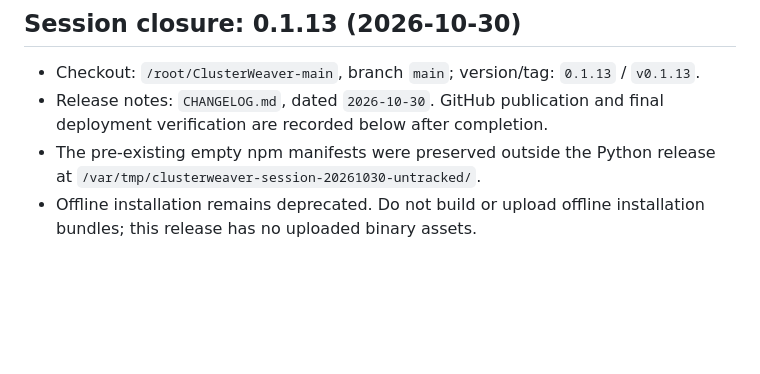
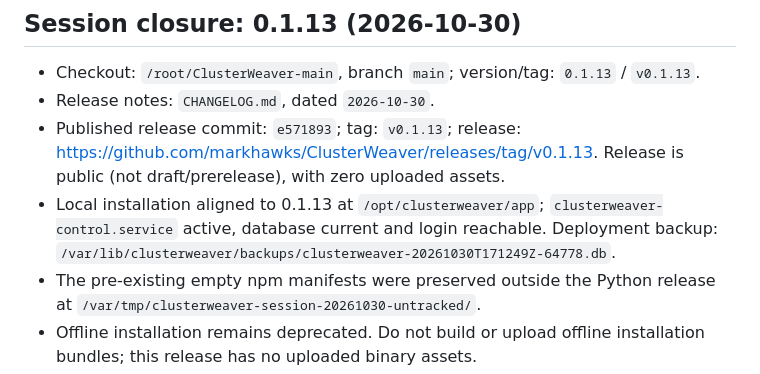
Before and after one commit to markhawks/ClusterWeaver, a Markdown page: SESSION_HANDOFF.md, the part around the change. Rendered like a GitHub page; blank space fills up the shorter version.

Commit message:
docs: finalize session handoff for 0.1.13

```diff
--- a/SESSION_HANDOFF.md
+++ b/SESSION_HANDOFF.md
@@ -5,7 +5,9 @@ Updated: 2026-10-30 (Europe/Rome)
 ## Session closure: 0.1.13 (2026-10-30)
 
 - Checkout: `/root/ClusterWeaver-main`, branch `main`; version/tag: `0.1.13` / `v0.1.13`.
-- Release notes: `CHANGELOG.md`, dated `2026-10-30`. GitHub publication and final deployment verification are recorded below after completion.
+- Release notes: `CHANGELOG.md`, dated `2026-10-30`.
+- Published release commit: `e571893`; tag: `v0.1.13`; release: <https://github.com/markhawks/ClusterWeaver/releases/tag/v0.1.13>. Release is public (not draft/prerelease), with zero uploaded assets.
+- Local installation aligned to 0.1.13 at `/opt/clusterweaver/app`; `clusterweaver-control.service` active, database current and login reachable. Deployment backup: `/var/lib/clusterweaver/backups/clusterweaver-20261030T171249Z-64778.db`.
 - The pre-existing empty npm manifests were preserved outside the Python release at `/var/tmp/clusterweaver-session-20261030-untracked/`.
 - Offline installation remains deprecated. Do not build or upload offline installation bundles; this release has no uploaded binary assets.
 - Step 08a saves controller passwords encrypted in SQLite, reuses them for verification, and exposes a CSRF-protected show/hide control only to administrators and clusteradmins. Blank fields retain saved credentials for unchanged controller/mode/userid. Passwords and ciphertext remain excluded from YAML/Git, scripts and portable project exports.
```
